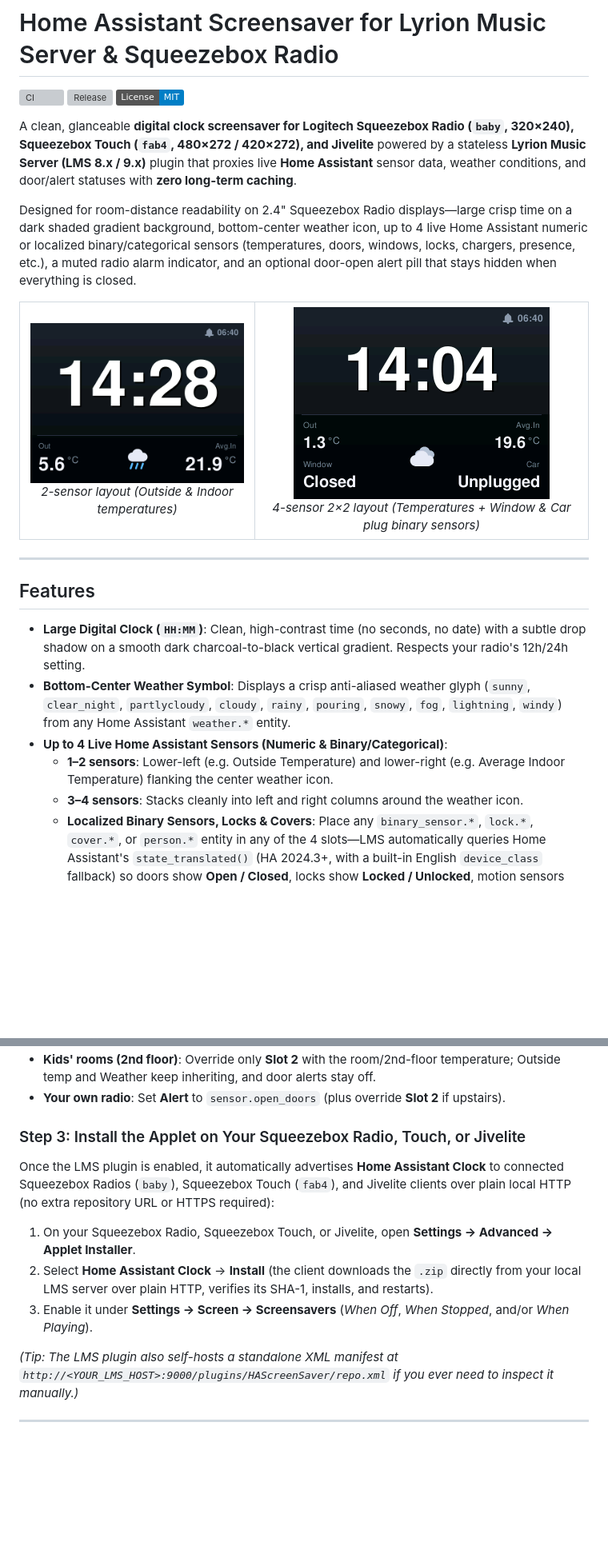
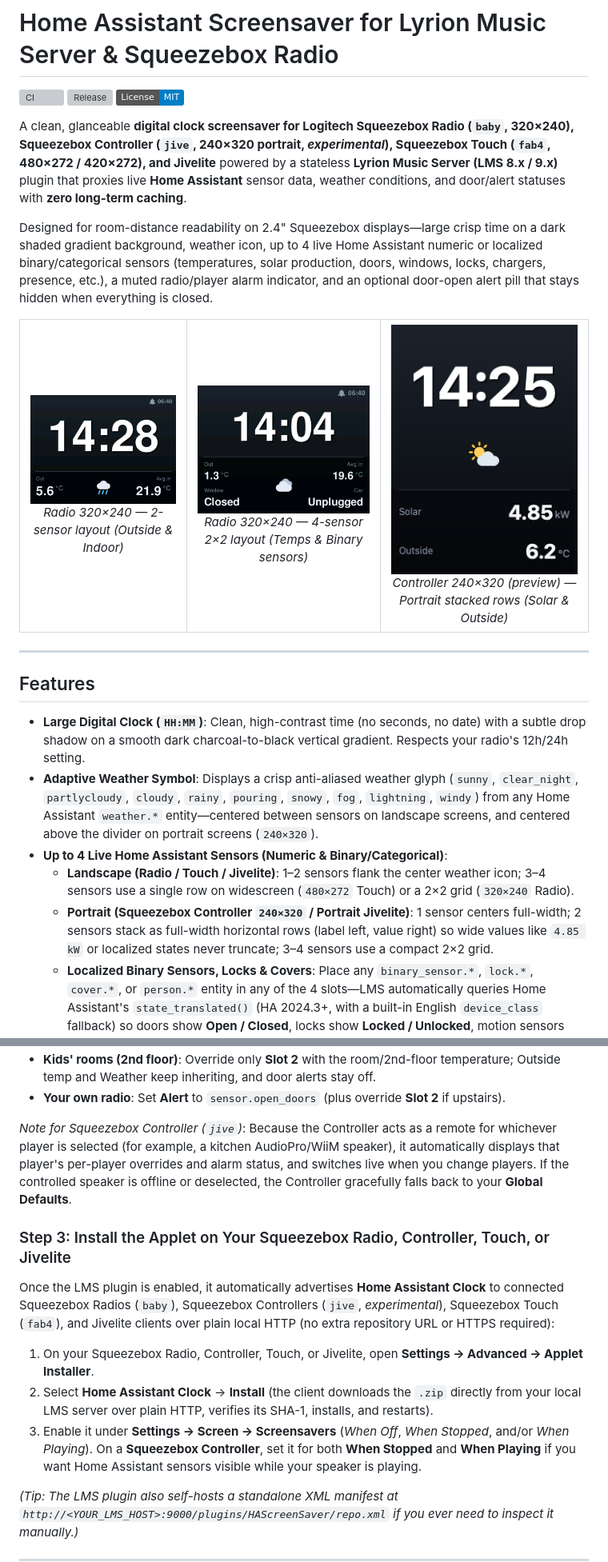
Before and after one commit to Nornode/lms-ha-screensaver, a Markdown page: README.md, 2 parts joined by grey strips. Shown at 80% size. Drawn GitHub-style; pictures changed too: docs/screenshot-controller.png (added); badges without logos; blank space fills up the shorter version; grey boxes are pictures that could not be loaded.

Commit message:
Release v1.5.0: Add Squeezebox Controller (jive) portrait support
- Add dedicated portrait layout engine (240x320 native 1:1 DPI, 240x360, portrait Jivelite) with weather icon above the divider and full-width stacked sensor rows for 1-2 sensors or 2x2 grid for 3-4 sensors
- Add Controller remote-control resilience: notify_playerCurrent, monotonic reqSeq guard against stale responses, getCurrentServer/iterateSqueezeCenters fallback when controlled speaker is offline, and >3s tick-gap wake refetch
- Add 240x320 Squeezebox Controller portrait visualization (docs/screenshot-controller.png) and update README & AGENTS.md
- Expand Lua portrait property tests (1541 checks) and Perl jive target tests (194 checks)
- Bump version to 1.5.0 and regenerate repo.xml and release zips

```diff
--- a/README.md
+++ b/README.md
@@ -4,19 +4,23 @@
 [![Release](https://img.shields.io/github/v/release/Nornode/lms-ha-screensaver)](https://github.com/Nornode/lms-ha-screensaver/releases)
 [![License: MIT](https://img.shields.io/badge/License-MIT-blue.svg)](./LICENSE)
 
-A clean, glanceable **digital clock screensaver for Logitech Squeezebox Radio (`baby`, 320×240), Squeezebox Touch (`fab4`, 480×272 / 420×272), and Jivelite** powered by a stateless **Lyrion Music Server (LMS 8.x / 9.x)** plugin that proxies live **Home Assistant** sensor data, weather conditions, and door/alert statuses with **zero long-term caching**.
+A clean, glanceable **digital clock screensaver for Logitech Squeezebox Radio (`baby`, 320×240), Squeezebox Controller (`jive`, 240×320 portrait, *experimental*), Squeezebox Touch (`fab4`, 480×272 / 420×272), and Jivelite** powered by a stateless **Lyrion Music Server (LMS 8.x / 9.x)** plugin that proxies live **Home Assistant** sensor data, weather conditions, and door/alert statuses with **zero long-term caching**.
 
-Designed for room-distance readability on 2.4" Squeezebox Radio displays—large crisp time on a dark shaded gradient background, bottom-center weather icon, up to 4 live Home Assistant numeric or localized binary/categorical sensors (temperatures, doors, windows, locks, chargers, presence, etc.), a muted radio alarm indicator, and an optional door-open alert pill that stays hidden when everything is closed.
+Designed for room-distance readability on 2.4" Squeezebox displays—large crisp time on a dark shaded gradient background, weather icon, up to 4 live Home Assistant numeric or localized binary/categorical sensors (temperatures, solar production, doors, windows, locks, chargers, presence, etc.), a muted radio/player alarm indicator, and an optional door-open alert pill that stays hidden when everything is closed.
 
 <table>
   <tr>
     <td align="center">
       <img src="docs/screenshot.png" alt="2-sensor layout on a 320x240 Logitech Squeezebox Radio" width="320" height="240" /><br/>
-      <em>2-sensor layout (Outside &amp; Indoor temperatures)</em>
+      <em>Radio 320×240 — 2-sensor layout (Outside &amp; Indoor)</em>
     </td>
     <td align="center">
-      <img src="docs/screenshot-4sensors.png" alt="4-sensor layout with numeric temperatures and localized binary sensors (Window: Closed, Car: Unplugged) on a 320x240 Logitech Squeezebox Radio" width="320" height="240" /><br/>
-      <em>4-sensor 2×2 layout (Temperatures + Window &amp; Car plug binary sensors)</em>
+      <img src="docs/screenshot-4sensors.png" alt="4-sensor layout with numeric temperatures and localized binary sensors on a 320x240 Logitech Squeezebox Radio" width="320" height="240" /><br/>
+      <em>Radio 320×240 — 4-sensor 2×2 layout (Temps &amp; Binary sensors)</em>
+    </td>
+    <td align="center">
+      <img src="docs/screenshot-controller.png" alt="2-sensor portrait visualization on a 240x320 Logitech Squeezebox Controller" width="240" height="320" /><br/>
+      <em>Controller 240×320 (preview) — Portrait stacked rows (Solar &amp; Outside)</em>
     </td>
   </tr>
 </table>
@@ -26,10 +30,10 @@ Designed for room-distance readability on 2.4" Squeezebox Radio displays—large
 ## Features
 
 - **Large Digital Clock (`HH:MM`)**: Clean, high-contrast time (no seconds, no date) with a subtle drop shadow on a smooth dark charcoal-to-black vertical gradient. Respects your radio's 12h/24h setting.
-- **Bottom-Center Weather Symbol**: Displays a crisp anti-aliased weather glyph (`sunny`, `clear_night`, `partlycloudy`, `cloudy`, `rainy`, `pouring`, `snowy`, `fog`, `lightning`, `windy`) from any Home Assistant `weather.*` entity.
+- **Adaptive Weather Symbol**: Displays a crisp anti-aliased weather glyph (`sunny`, `clear_night`, `partlycloudy`, `cloudy`, `rainy`, `pouring`, `snowy`, `fog`, `lightning`, `windy`) from any Home Assistant `weather.*` entity—centered between sensors on landscape screens, and centered above the divider on portrait screens (`240×320`).
 - **Up to 4 Live Home Assistant Sensors (Numeric & Binary/Categorical)**:
-  - **1–2 sensors**: Lower-left (e.g. Outside Temperature) and lower-right (e.g. Average Indoor Temperature) flanking the center weather icon.
-  - **3–4 sensors**: Stacks cleanly into left and right columns around the weather icon.
+  - **Landscape (Radio / Touch / Jivelite)**: 1–2 sensors flank the center weather icon; 3–4 sensors use a single row on widescreen (`480×272` Touch) or a 2×2 grid (`320×240` Radio).
+  - **Portrait (Squeezebox Controller `240×320` / Portrait Jivelite)**: 1 sensor centers full-width; 2 sensors stack as full-width horizontal rows (label left, value right) so wide values like `4.85 kW` or localized states never truncate; 3–4 sensors use a compact 2×2 grid.
   - **Localized Binary Sensors, Locks & Covers**: Place any `binary_sensor.*`, `lock.*`, `cover.*`, or `person.*` entity in any of the 4 slots—LMS automatically queries Home Assistant's `state_translated()` (HA 2024.3+, with a built-in English `device_class` fallback) so doors show **Open / Closed**, locks show **Locked / Unlocked**, motion sensors show **Detected / Clear**, etc., in your Home Assistant language.
   - **Readable typography**: Large bright bold values (`28px`) paired with smaller muted units (`14px`) and subtle labels (`11px`), with UTF-8 safe truncation on `320×240` displays.
 - **Subtle Radio Alarm Indicator**: Shows a muted bell icon and next scheduled alarm time (`HH:MM`) in the top-right corner when an alarm is active on that specific radio.
@@ -108,13 +112,15 @@ You can also pick a per-radio **Clock Font** override or reset all custom overri
 - **Kids' rooms (2nd floor)**: Override only **Slot 2** with the room/2nd-floor temperature; Outside temp and Weather keep inheriting, and door alerts stay off.
 - **Your own radio**: Set **Alert** to `sensor.open_doors` (plus override **Slot 2** if upstairs).
 
-### Step 3: Install the Applet on Your Squeezebox Radio, Touch, or Jivelite
+*Note for Squeezebox Controller (`jive`)*: Because the Controller acts as a remote for whichever player is selected (for example, a kitchen AudioPro/WiiM speaker), it automatically displays that player's per-player overrides and alarm status, and switches live when you change players. If the controlled speaker is offline or deselected, the Controller gracefully falls back to your **Global Defaults**.
 
-Once the LMS plugin is enabled, it automatically advertises **Home Assistant Clock** to connected Squeezebox Radios (`baby`), Squeezebox Touch (`fab4`), and Jivelite clients over plain local HTTP (no extra repository URL or HTTPS required):
+### Step 3: Install the Applet on Your Squeezebox Radio, Controller, Touch, or Jivelite
 
-1. On your Squeezebox Radio, Squeezebox Touch, or Jivelite, open **Settings → Advanced → Applet Installer**.
+Once the LMS plugin is enabled, it automatically advertises **Home Assistant Clock** to connected Squeezebox Radios (`baby`), Squeezebox Controllers (`jive`, *experimental*), Squeezebox Touch (`fab4`), and Jivelite clients over plain local HTTP (no extra repository URL or HTTPS required):
+
+1. On your Squeezebox Radio, Controller, Touch, or Jivelite, open **Settings → Advanced → Applet Installer**.
 2. Select **Home Assistant Clock** → **Install** (the client downloads the `.zip` directly from your local LMS server over plain HTTP, verifies its SHA-1, installs, and restarts).
-3. Enable it under **Settings → Screen → Screensavers** (*When Off*, *When Stopped*, and/or *When Playing*).
+3. Enable it under **Settings → Screen → Screensavers** (*When Off*, *When Stopped*, and/or *When Playing*). On a **Squeezebox Controller**, set it for both **When Stopped** and **When Playing** if you want Home Assistant sensors visible while your speaker is playing.
 
 *(Tip: The LMS plugin also self-hosts a standalone XML manifest at `http://<YOUR_LMS_HOST>:9000/plugins/HAScreenSaver/repo.xml` if you ever need to inspect it manually.)*
 
```
Also changed, not shown: other parts of README.md (+1 -1 lines), AGENTS.md (+3 -3 lines), 8 other files.
